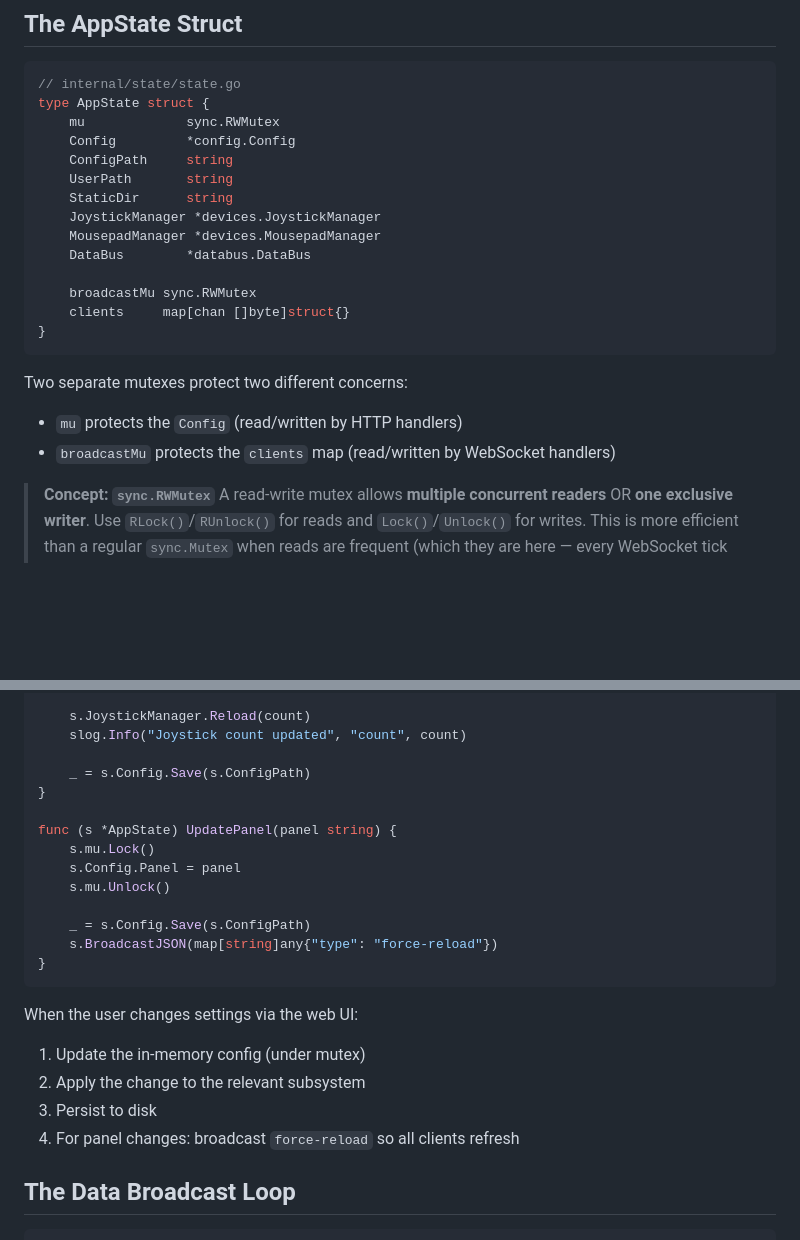
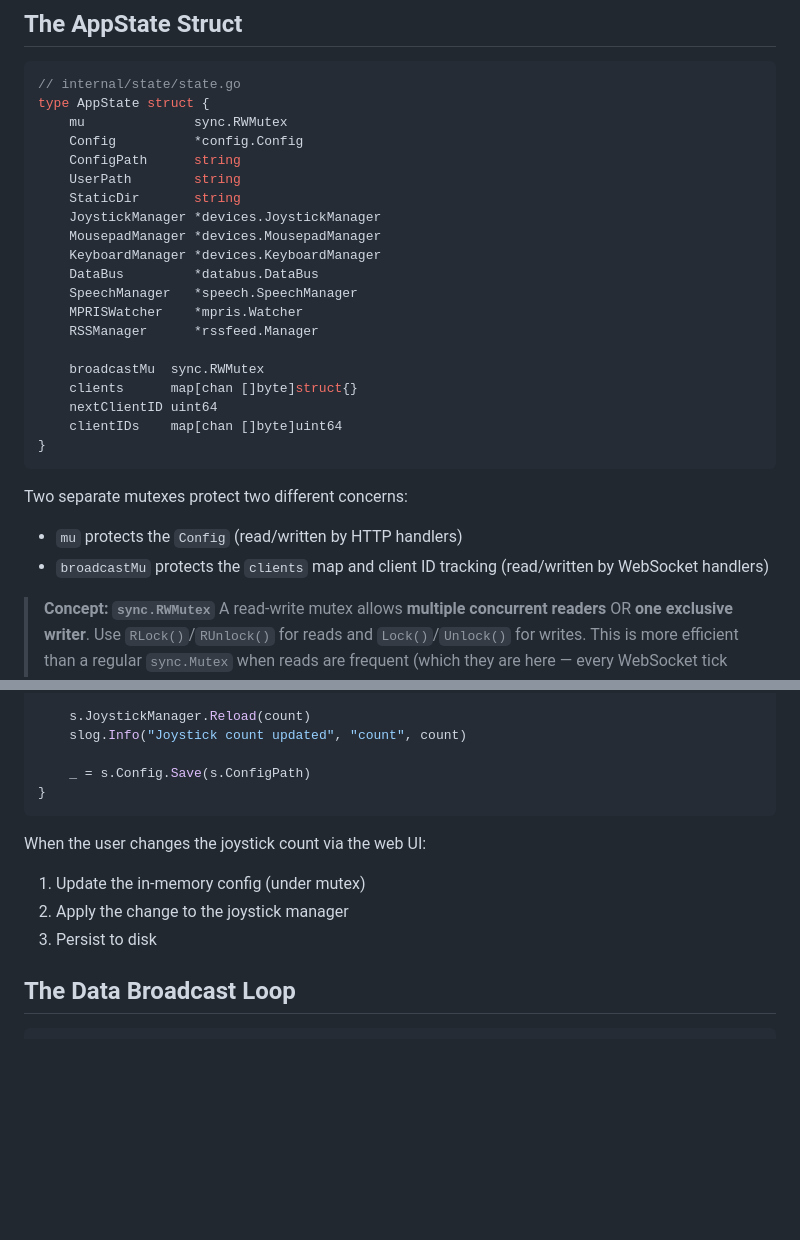
Before and after one commit to AntonW/OmniPanel-go, a Markdown page: docs/tutorials/03-state-and-concurrency.md, 2 parts joined by grey strips. Drawn GitHub-style; blank space fills up the shorter version.

````diff
--- a/docs/tutorials/03-state-and-concurrency.md
+++ b/docs/tutorials/03-state-and-concurrency.md
@@ -9,23 +9,29 @@
 ```go
 // internal/state/state.go
 type AppState struct {
-    mu             sync.RWMutex
-    Config         *config.Config
-    ConfigPath     string
-    UserPath       string
-    StaticDir      string
+    mu              sync.RWMutex
+    Config          *config.Config
+    ConfigPath      string
+    UserPath        string
+    StaticDir       string
     JoystickManager *devices.JoystickManager
     MousepadManager *devices.MousepadManager
-    DataBus        *databus.DataBus
+    KeyboardManager *devices.KeyboardManager
+    DataBus         *databus.DataBus
+    SpeechManager   *speech.SpeechManager
+    MPRISWatcher    *mpris.Watcher
+    RSSManager      *rssfeed.Manager
 
-    broadcastMu sync.RWMutex
-    clients     map[chan []byte]struct{}
+    broadcastMu  sync.RWMutex
+    clients      map[chan []byte]struct{}
+    nextClientID uint64
+    clientIDs    map[chan []byte]uint64
 }
 ```
 
 Two separate mutexes protect two different concerns:
 - `mu` protects the `Config` (read/written by HTTP handlers)
-- `broadcastMu` protects the `clients` map (read/written by WebSocket handlers)
+- `broadcastMu` protects the `clients` map and client ID tracking (read/written by WebSocket handlers)
 
 > **Concept: `sync.RWMutex`**
 > A read-write mutex allows **multiple concurrent readers** OR **one exclusive writer**. Use `RLock()`/`RUnlock()` for reads and `Lock()`/`Unlock()` for writes. This is more efficient than a regular `sync.Mutex` when reads are frequent (which they are here — every WebSocket tick reads all clients).
@@ -122,22 +159,12 @@ func (s *AppState) UpdateJoystickCount(count uint8) {
 
     _ = s.Config.Save(s.ConfigPath)
 }
-
-func (s *AppState) UpdatePanel(panel string) {
-    s.mu.Lock()
-    s.Config.Panel = panel
-    s.mu.Unlock()
-
-    _ = s.Config.Save(s.ConfigPath)
-    s.BroadcastJSON(map[string]any{"type": "force-reload"})
-}
 ```
 
-When the user changes settings via the web UI:
+When the user changes the joystick count via the web UI:
 1. Update the in-memory config (under mutex)
-2. Apply the change to the relevant subsystem
+2. Apply the change to the joystick manager
 3. Persist to disk
-4. For panel changes: broadcast `force-reload` so all clients refresh
 
 ## The Data Broadcast Loop
 
````
Also changed, not shown: other parts of docs/tutorials/03-state-and-concurrency.md (+82 -10 lines), docs/tutorials/01-project-overview.md (+16 -2 lines).
